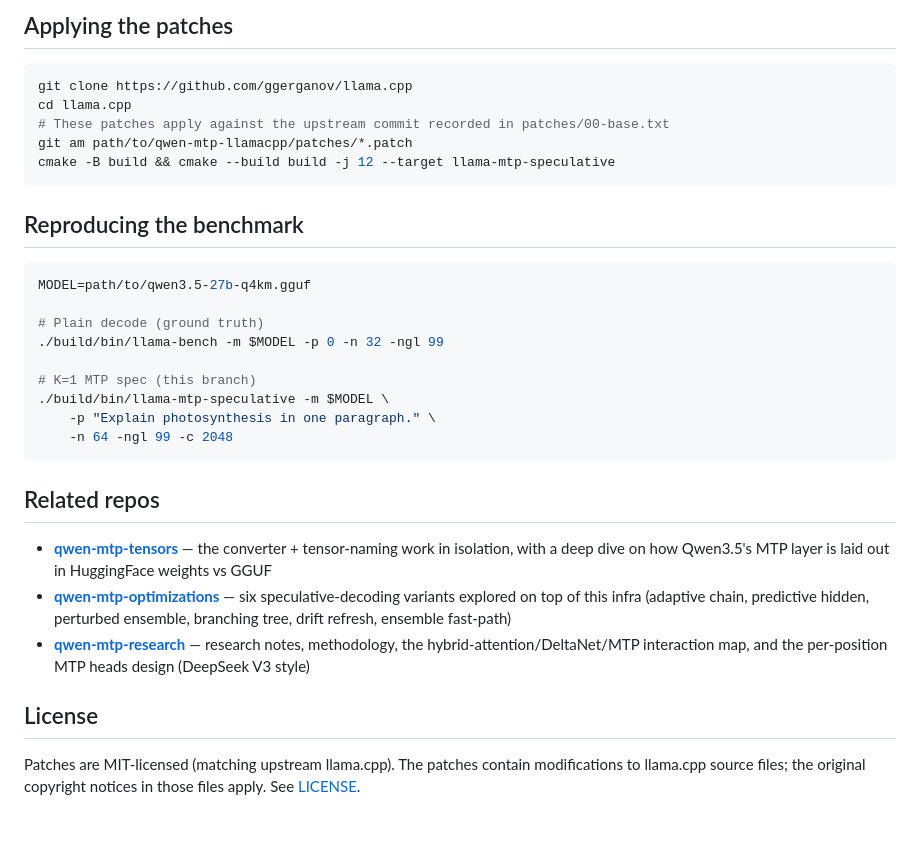
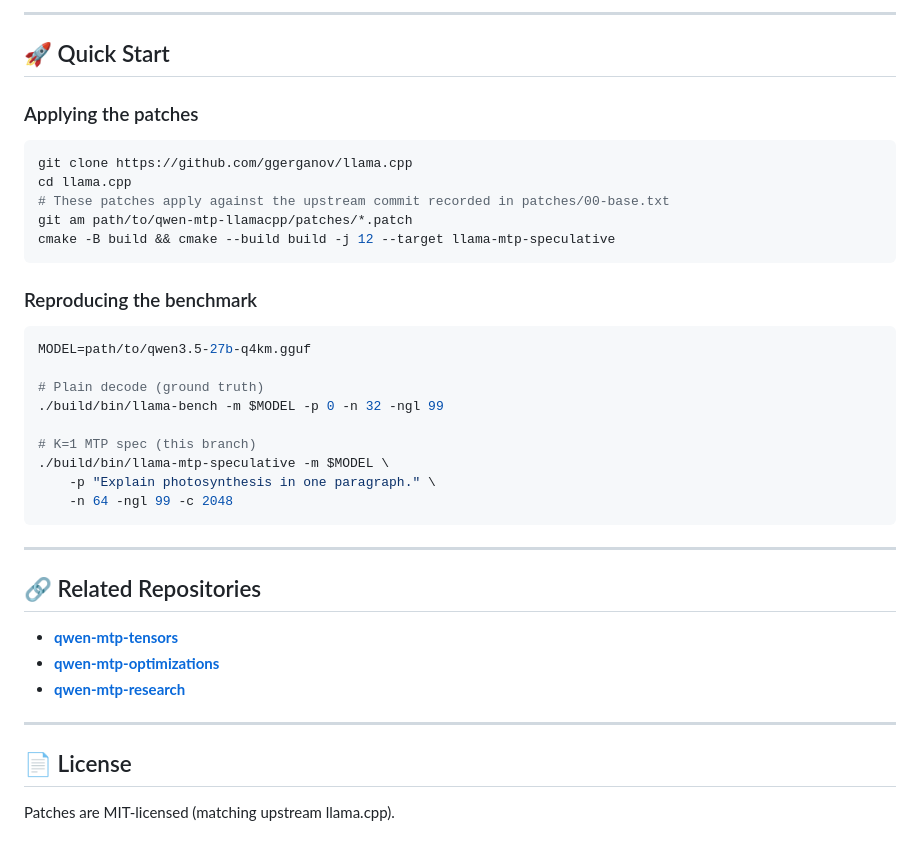
Before and after one commit to quivent/qwen-mtp-llamacpp, a Markdown page: README.md, the part around one of its changes. GitHub-like rendering.

````diff
--- a/README.md
+++ b/README.md
@@ -37,5 +76,9 @@ The infra is correct. The single-MTP-head spec path is currently slower than pla
 
-## Applying the patches
+---
+
+## 🚀 Quick Start
+
+### Applying the patches
 
 ```bash
 git clone https://github.com/ggerganov/llama.cpp
@@ -45,7 +88,7 @@ git am path/to/qwen-mtp-llamacpp/patches/*.patch
 cmake -B build && cmake --build build -j 12 --target llama-mtp-speculative
 ```
 
-## Reproducing the benchmark
+### Reproducing the benchmark
 
 ```bash
 MODEL=path/to/qwen3.5-27b-q4km.gguf
@@ -59,12 +102,16 @@ MODEL=path/to/qwen3.5-27b-q4km.gguf
     -n 64 -ngl 99 -c 2048
 ```
 
-## Related repos
+---
 
-- **[qwen-mtp-tensors](https://github.com/quivent/qwen-mtp-tensors)** — the converter + tensor-naming work in isolation, with a deep dive on how Qwen3.5's MTP layer is laid out in HuggingFace weights vs GGUF
-- **[qwen-mtp-optimizations](https://github.com/quivent/qwen-mtp-optimizations)** — six speculative-decoding variants explored on top of this infra (adaptive chain, predictive hidden, perturbed ensemble, branching tree, drift refresh, ensemble fast-path)
-- **[qwen-mtp-research](https://github.com/quivent/qwen-mtp-research)** — research notes, methodology, the hybrid-attention/DeltaNet/MTP interaction map, and the per-position MTP heads design (DeepSeek V3 style)
+## 🔗 Related Repositories
 
-## License
+- **[qwen-mtp-tensors](https://github.com/quivent/qwen-mtp-tensors)**
+- **[qwen-mtp-optimizations](https://github.com/quivent/qwen-mtp-optimizations)**
+- **[qwen-mtp-research](https://github.com/quivent/qwen-mtp-research)**
 
-Patches are MIT-licensed (matching upstream llama.cpp). The patches contain modifications to llama.cpp source files; the original copyright notices in those files apply. See [LICENSE](LICENSE).
+---
+
+## 📄 License
+
+Patches are MIT-licensed (matching upstream llama.cpp).
````
Also changed, not shown: other parts of README.md (+54 -15 lines).
